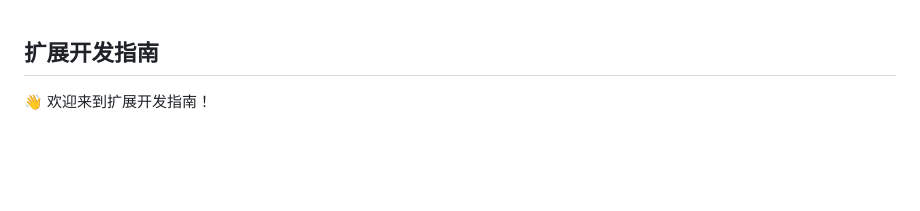
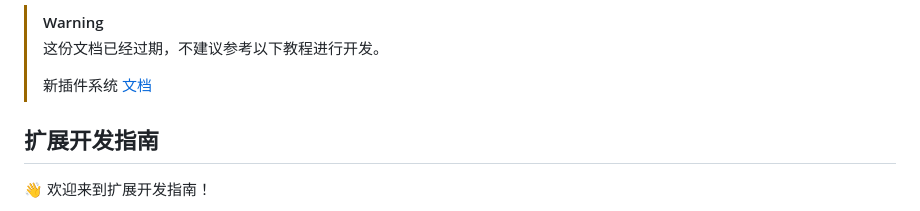
Before and after one commit to xiaoyueyoqwq/thefinals_qqbot, a Markdown page: docs/extension_guide.md, the part around the change. Rendered like a GitHub page; blank space fills up the shorter version.

Commit message:
Update extension_guide.md
在Markdown文件头解释此教程已废弃

```diff
--- a/docs/extension_guide.md
+++ b/docs/extension_guide.md
@@ -1,3 +1,8 @@
+> [!WARNING]
+> 这份文档已经过期，不建议参考以下教程进行开发。
+>
+> 新插件系统 [文档](/docs/plugin.md)
+
 ## 扩展开发指南
 
 👋 欢迎来到扩展开发指南！
```
